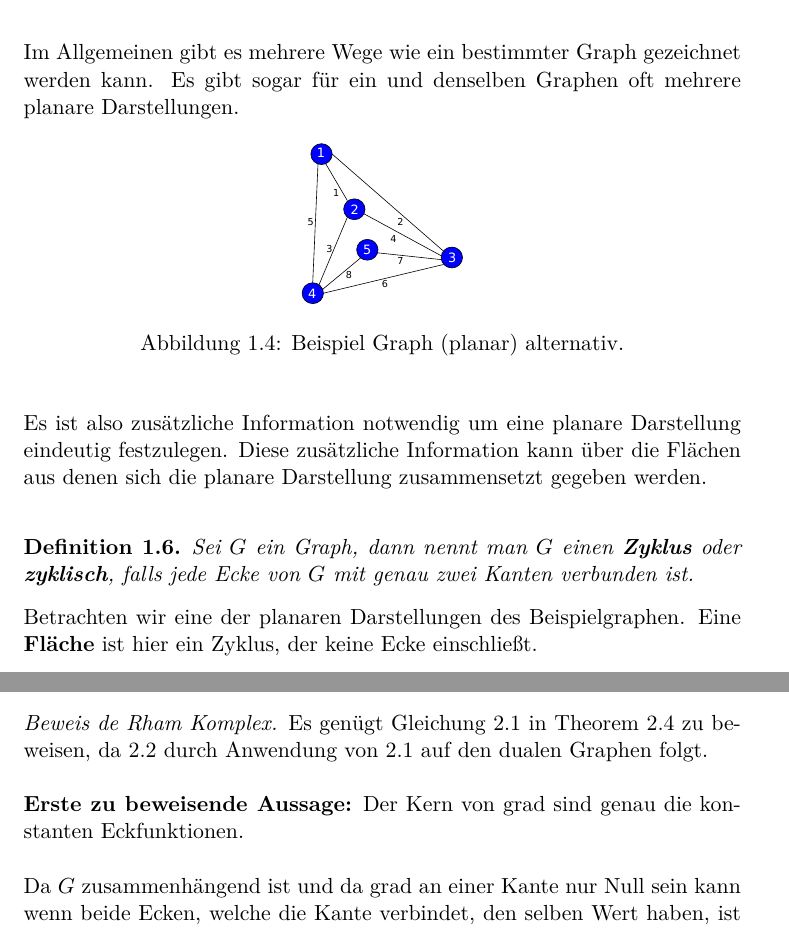
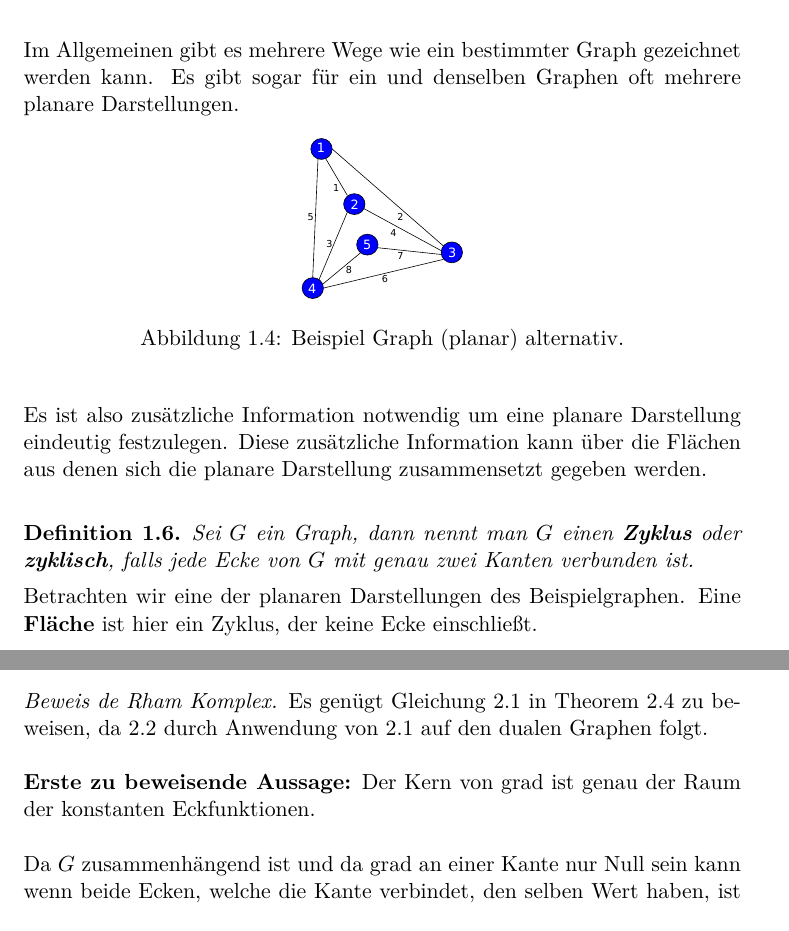
Before and after one commit to OliverSkocek/em_graph, a LaTeX document (document.tex): two parts of pages 7 and 13 of 23, joined at a grey line, cut so that both start at the same text. Compiled offline with pdfLaTeX.

Commit message:
korrektur

```diff
--- a/document.tex
+++ b/document.tex
@@ -211,0 +216,2 @@ Betrachten wir eine der planaren Darstellungen des Beispielgraphen. Eine \textbf
+	\end{center}
+\end{figure}
@@ -326,7 +327,7 @@ Da $\text{div}_D(f)=0$ ist, ist somit auch die Pfadsumme gleich Null.
 \begin{proof}[Beweis de Rham Komplex]
 	Es gen\"ugt Gleichung 2.1 in Theorem 2.4 zu beweisen, da 2.2 durch Anwendung von 2.1 auf den dualen Graphen folgt.\\
 	\\
-	\textbf{Erste zu beweisende Aussage:} Der Kern von $\text{grad}$ sind genau die konstanten Eckfunktionen.\\
+	\textbf{Erste zu beweisende Aussage:} Der Kern von $\text{grad}$ ist genau der Raum der konstanten Eckfunktionen.\\
 	\\
 	Da $G$ zusammenh\"angend ist und da $\text{grad}$ an einer Kante nur Null sein kann wenn beide Ecken, welche die Kante verbindet, den selben Wert haben, ist $\text{grad}(f)$ genau dann Null wenn $f$ konstant ist.\\
 	\\
```
Also changed, not shown: document.pdf, document.tex (11 more changed lines).
